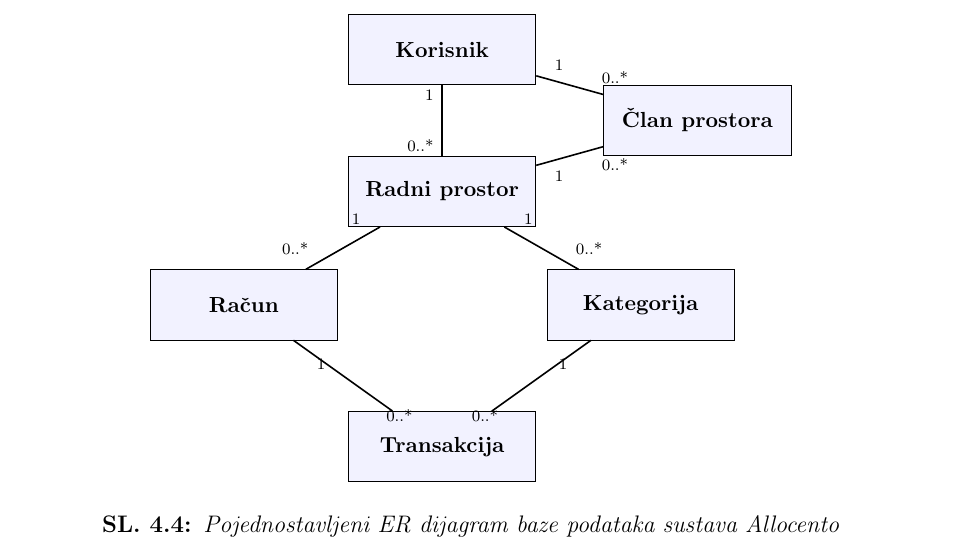
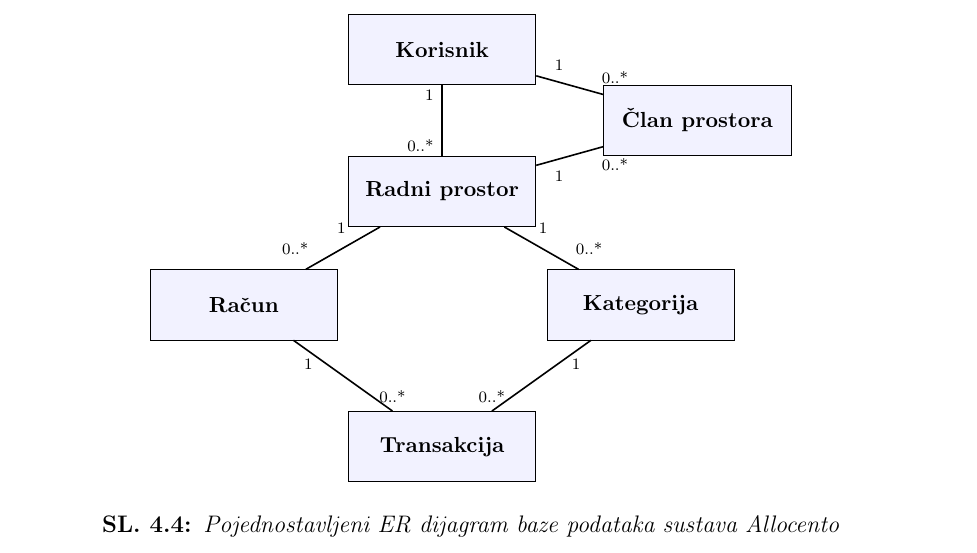
Before and after one commit to mln2j/diplomski-rad, a LaTeX document (main.tex): part of page 17 of 41, cut so that both start at the same text. Compiled offline with pdfLaTeX.

Commit message:
Korisnička prilagodba pozicija u ER dijagramu za ljepši prikaz linija

```diff
--- a/main.tex
+++ b/main.tex
@@ -598,10 +598,10 @@
 			\draw [association] (user) -- node[pos=0.15, left, font=\scriptsize] {1} node[pos=0.85, left, font=\scriptsize] {0..*} (workspace);
 			\draw [association] (user) -- node[pos=0.15, above right, font=\scriptsize] {1} node[pos=0.85, above right, font=\scriptsize] {0..*} (member);
 			\draw [association] (workspace) -- node[pos=0.15, below right, font=\scriptsize] {1} node[pos=0.85, below right, font=\scriptsize] {0..*} (member);
-			\draw [association] (workspace) -- node[pos=0.15, above left, font=\scriptsize] {1} node[pos=0.85, above left, font=\scriptsize] {0..*} (account);
-			\draw [association] (workspace) -- node[pos=0.15, above right, font=\scriptsize] {1} node[pos=0.85, above right, font=\scriptsize] {0..*} (category);
-			\draw [association] (account) -- node[pos=0.15, below right, font=\scriptsize] {1} node[pos=0.85, below right, font=\scriptsize] {0..*} (transaction);
-			\draw [association] (category) -- node[pos=0.15, below left, font=\scriptsize] {1} node[pos=0.85, below left, font=\scriptsize] {0..*} (transaction);
+			\draw [association] (workspace) -- node[pos=0.35, above left, font=\scriptsize] {1} node[pos=0.85, above left, font=\scriptsize] {0..*} (account);
+			\draw [association] (workspace) -- node[pos=0.35, above right, font=\scriptsize] {1} node[pos=0.85, above right, font=\scriptsize] {0..*} (category);
+			\draw [association] (account) -- node[pos=0.15, below, font=\scriptsize] {1} node[pos=1, above, font=\scriptsize] {0..*} (transaction);
+			\draw [association] (category) -- node[pos=0.15, below, font=\scriptsize] {1} node[pos=1, above, font=\scriptsize] {0..*} (transaction);
 
 		\end{tikzpicture}
 		\caption{Pojednostavljeni ER dijagram baze podataka sustava Allocento}
```
